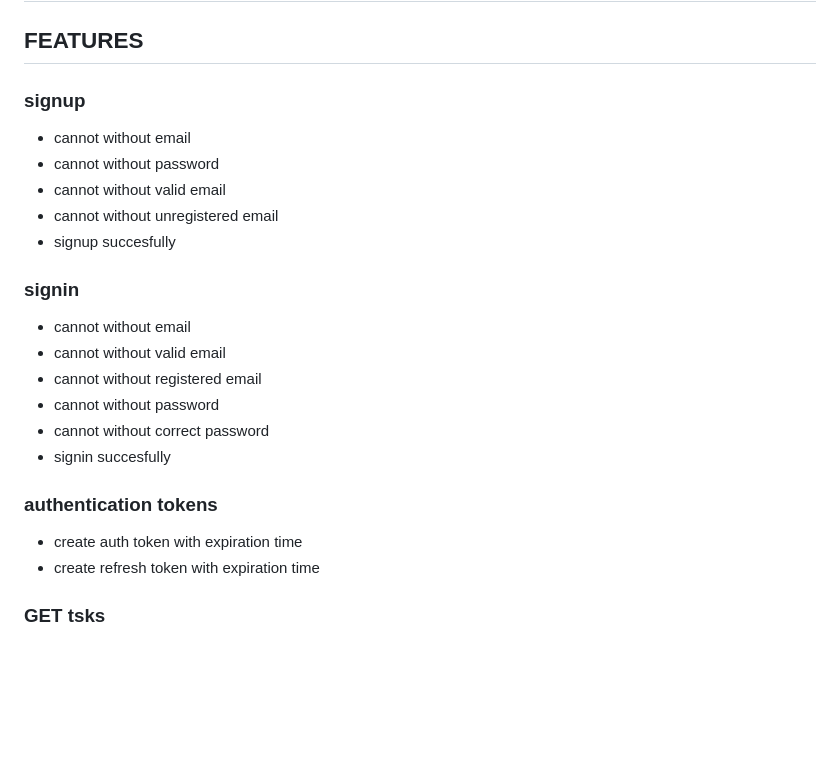
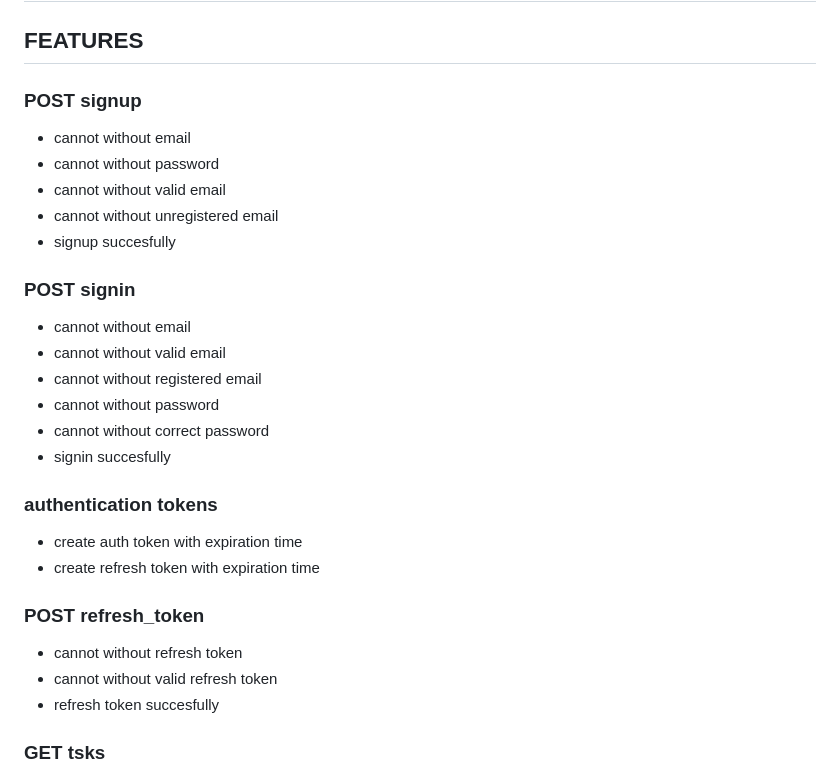
Before and after one commit to luanrv00/tsks, a Markdown page: api.md, the part around the change. Rendered like a GitHub page; blank space fills up the shorter version.

```diff
--- a/api.md
+++ b/api.md
@@ -2,14 +2,14 @@
 
 ## FEATURES
 
-### signup
+### POST signup
 * cannot without email
 * cannot without password
 * cannot without valid email
 * cannot without unregistered email
 * signup succesfully
 
-### signin
+### POST signin
 * cannot without email
 * cannot without valid email
 * cannot without registered email
@@ -20,6 +20,11 @@
 ### authentication tokens
 * create auth token with expiration time
 * create refresh token with expiration time
+
+### POST refresh_token
+- cannot without refresh token
+- cannot without valid refresh token
+- refresh token succesfully
 
 ### GET tsks
 * cannot without authentication token
```
Also changed, not shown: specs.md (+9 -4 lines).
